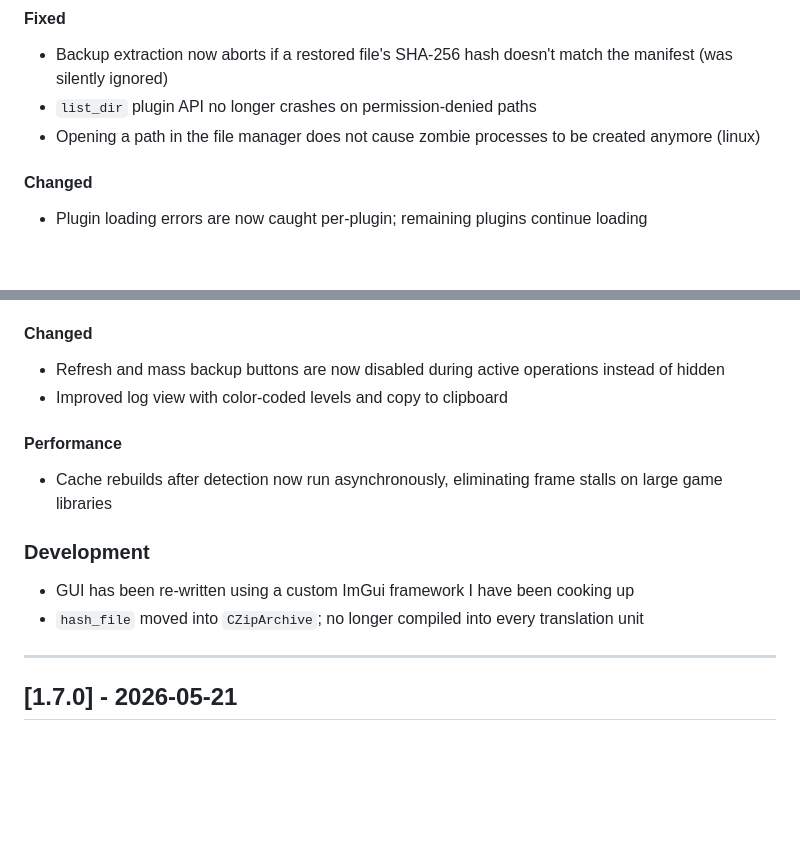
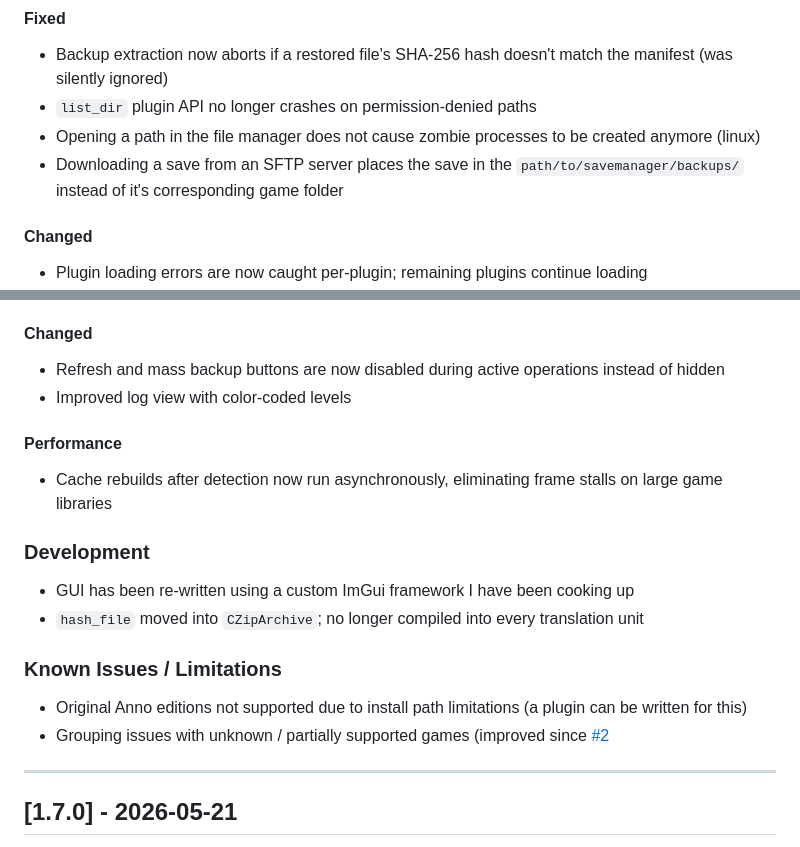
Before and after one commit to msh31/SaveManager, a Markdown page: CHANGELOG.md, 2 parts joined by grey strips. GitHub-like rendering; blank space fills up the shorter version.

Commit message:
update changelog
wip. need to do the added fix

```diff
--- a/CHANGELOG.md
+++ b/CHANGELOG.md
@@ -12,6 +12,7 @@
 - Backup extraction now aborts if a restored file's SHA-256 hash doesn't match the manifest (was silently ignored)
 - `list_dir` plugin API no longer crashes on permission-denied paths
 - Opening a path in the file manager does not cause zombie processes to be created anymore (linux)
+- Downloading a save from an SFTP server places the save in the ``path/to/savemanager/backups/`` instead of it's corresponding game folder
 
 #### Changed
 - Plugin loading errors are now caught per-plugin; remaining plugins continue loading
@@ -31,7 +32,7 @@
 
 #### Changed
 - Refresh and mass backup buttons are now disabled during active operations instead of hidden
-- Improved log view with color-coded levels and copy to clipboard
+- Improved log view with color-coded levels
 
 #### Performance
 - Cache rebuilds after detection now run asynchronously, eliminating frame stalls on large game libraries
@@ -40,6 +41,11 @@
 ### Development
 - GUI has been re-written using a custom ImGui framework I have been cooking up
 - `hash_file` moved into `CZipArchive`; no longer compiled into every translation unit
+
+
+### Known Issues / Limitations
+- Original Anno editions not supported due to install path limitations (a plugin can be written for this)
+- Grouping issues with unknown / partially supported games (improved since [#2](https://github.com/msh31/SaveManager/issues/2)
 
 ---
 
```
